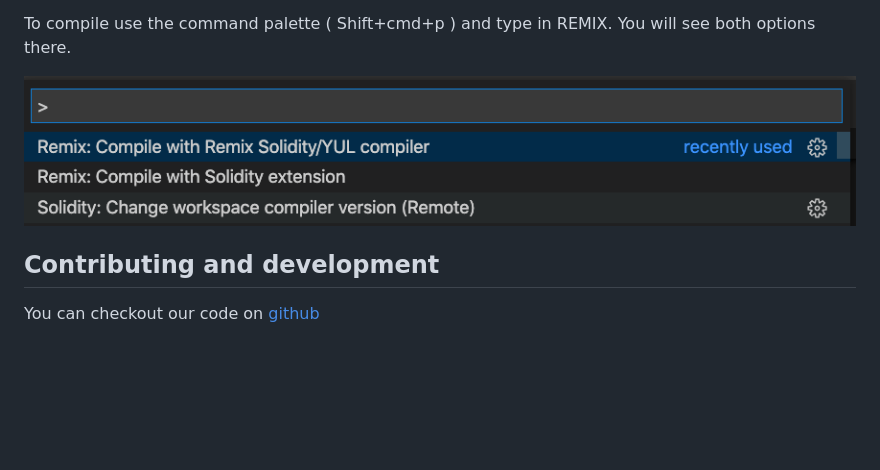
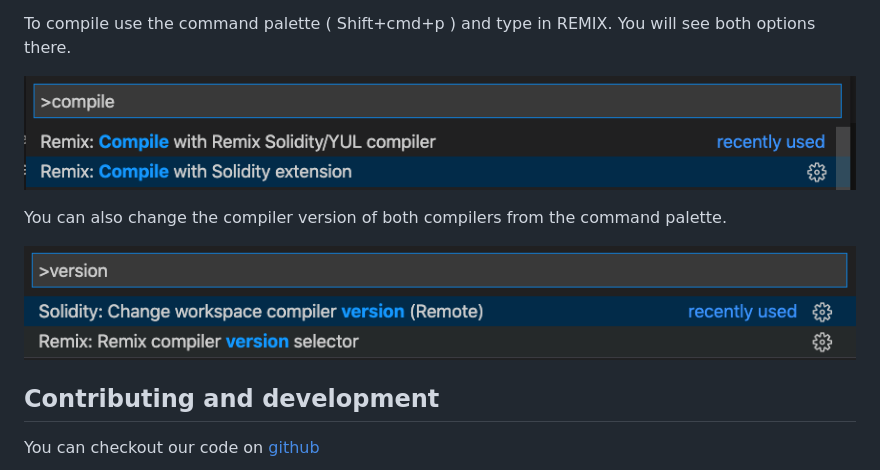
Before and after one commit to ethereum/remix-vscode, a Markdown page: README.md, the part around the change. Rendered like a GitHub page; pictures changed too: media/compile.png (deleted), media/doc-compile.png (added), media/doc-selectversion.png (added); blank space fills up the shorter version.

```diff
--- a/README.md
+++ b/README.md
@@ -78,8 +78,15 @@ should compile with the 'Compile with Solidity extension'. This way you get the
 To compile use the command palette ( Shift+cmd+p ) and type in REMIX. You will see both options there.
 
 <p align="justify">
-  <img src="https://raw.githubusercontent.com/ethereum/remix-vscode/master/media/compile.png">
+  <img src="https://raw.githubusercontent.com/ethereum/remix-vscode/master/media/doc-compile.png">
 </p>
+
+You can also change the compiler version of both compilers from the command palette.
+
+<p align="justify">
+  <img src="https://raw.githubusercontent.com/ethereum/remix-vscode/master/media/doc-selectversion.png">
+</p>
+
 
 ## Contributing and development
 
```
